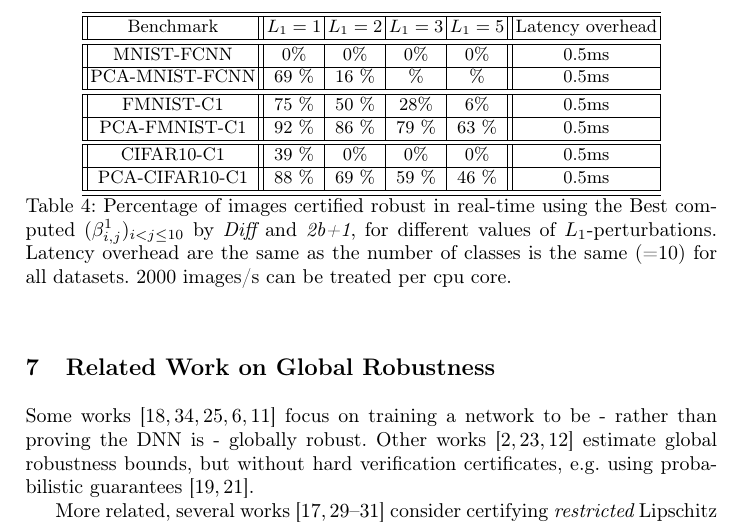
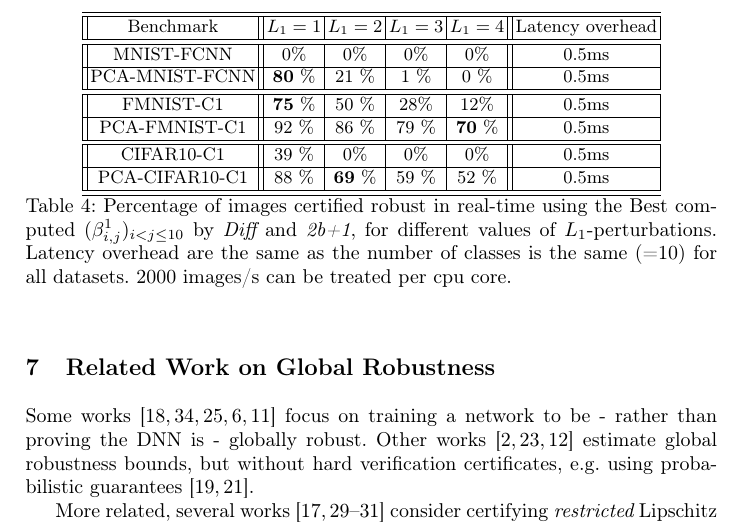
Before and after one commit to blaisegenest/vericompensate, a LaTeX paper (CAV 2026/CAV2026_main.tex, which reads CAV 2026/experiments.tex): part of page 15 of 19, cut so that both start at the same text. Compiled offline with pdfLaTeX.

Commit message:
update the data

```diff
--- a/CAV 2026/experiments.tex
+++ b/CAV 2026/experiments.tex
@@ -345,26 +345,26 @@ ITNE, $1000$ &  $1.371$ & $.085$& {\bf .085}  \\\hline\hline
 \begin{table}[h!]
 	\centering
 	\begin{tabular}{||c||c|c|c|c||c|}\hline\hline
-		Benchmark & $L_1=1$ & $L_1=2$ & $L_1=3$ & $L_1=5$ & Latency overhead
+		Benchmark & $L_1=1$ & $L_1=2$ & $L_1=3$ & $L_1=4$ & Latency overhead
 
 		\\\hline \hline
 		MNIST-FCNN  & 0$\%$ & 0$\%$ & 0$\%$ & 0$\%$ & 0.5ms
 
 		\\\hline
-		PCA-MNIST-FCNN  & 69 $\%$ & 16 $\%$ &  $\%$ &  $\%$ & 0.5ms
+		PCA-MNIST-FCNN  & {\bf 80} $\%$ & 21 $\%$ & 1 $\%$ & 0 $\%$ & 0.5ms
 		\\ \hline \hline
 
  		FMNIST-C1 &
-		75 $\%$ & 50 $\%$ & 28$\%$ &	6$\%$  & 0.5ms
+		{\bf 75} $\%$ & 50 $\%$ & 28$\%$ &	12$\%$  & 0.5ms
 		\\\hline
 
 		PCA-FMNIST-C1 &
-		92 $\%$ &	86 $\%$ &	79 $\%$ &	63 $\%$ & 0.5ms
+		92 $\%$ &	86 $\%$ &	79 $\%$ &	{\bf 70} $\%$ & 0.5ms
 		\\\hline  \hline
 
 		CIFAR10-C1  & 39 $\%$ & 0$\%$ & 0$\%$ & 0$\%$ & 0.5ms
 		\\\hline
-		PCA-CIFAR10-C1  & 88 $\%$ & 69 $\%$& 59 $\%$ & 46 $\%$ & 0.5ms
+		PCA-CIFAR10-C1  & 88 $\%$ & {\bf 69} $\%$& 59 $\%$ & 52 $\%$ & 0.5ms
 		\\\hline \hline
 	\end{tabular}
 
```
